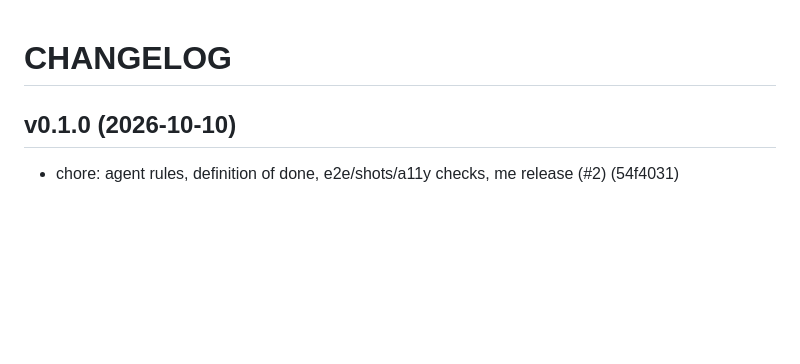
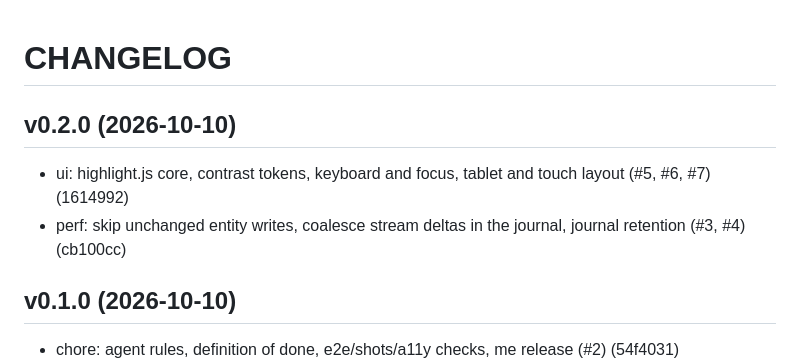
Before and after one commit to myself-engine/me, a Markdown page: CHANGELOG.md, the part around the change. Rendered like a GitHub page; blank space fills up the shorter version.

Commit message:
release: v0.2.0

```diff
--- a/CHANGELOG.md
+++ b/CHANGELOG.md
@@ -1,4 +1,9 @@
 # CHANGELOG
+
+## v0.2.0 (2026-10-10)
+
+- ui: highlight.js core, contrast tokens, keyboard and focus, tablet and touch layout (#5, #6, #7) (1614992)
+- perf: skip unchanged entity writes, coalesce stream deltas in the journal, journal retention (#3, #4) (cb100cc)
 
 ## v0.1.0 (2026-10-10)
 
```
